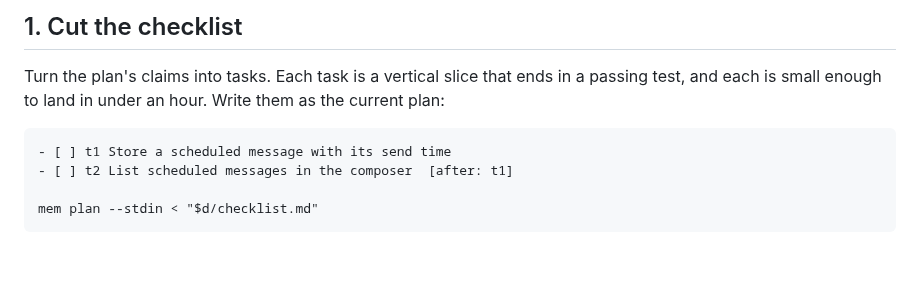
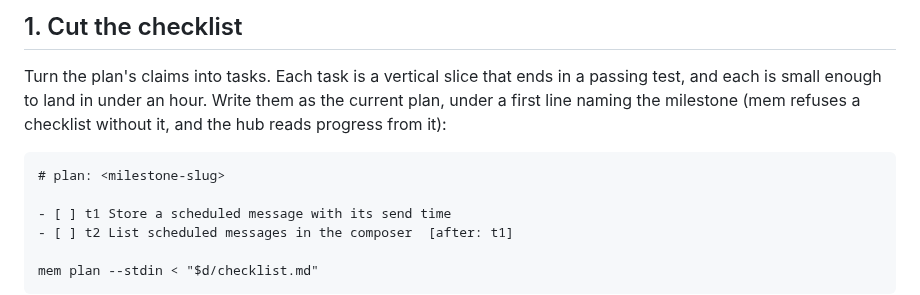
Before and after one commit to saifulapm/workflow, a Markdown page: skills/orchestrate/SKILL.md, the part around the change. Drawn GitHub-style; blank space fills up the shorter version.

Commit message:
Head the orchestrator's checklist with its milestone
mem refuses a current plan without a '# plan: <slug>' first line, and the hub reads a milestone's progress from it, but the skill's example left it out.

```diff
--- a/skills/orchestrate/SKILL.md
+++ b/skills/orchestrate/SKILL.md
@@ -54,7 +54,10 @@ you know the exact command for a targeted test and for the whole suite.
 
 Turn the plan's claims into tasks. Each task is a vertical slice that ends
 in a passing test, and each is small enough to land in under an hour. Write
-them as the current plan:
+them as the current plan, under a first line naming the milestone (mem
+refuses a checklist without it, and the hub reads progress from it):
+
+    # plan: <milestone-slug>
 
     - [ ] t1 Store a scheduled message with its send time
     - [ ] t2 List scheduled messages in the composer  [after: t1]
```
